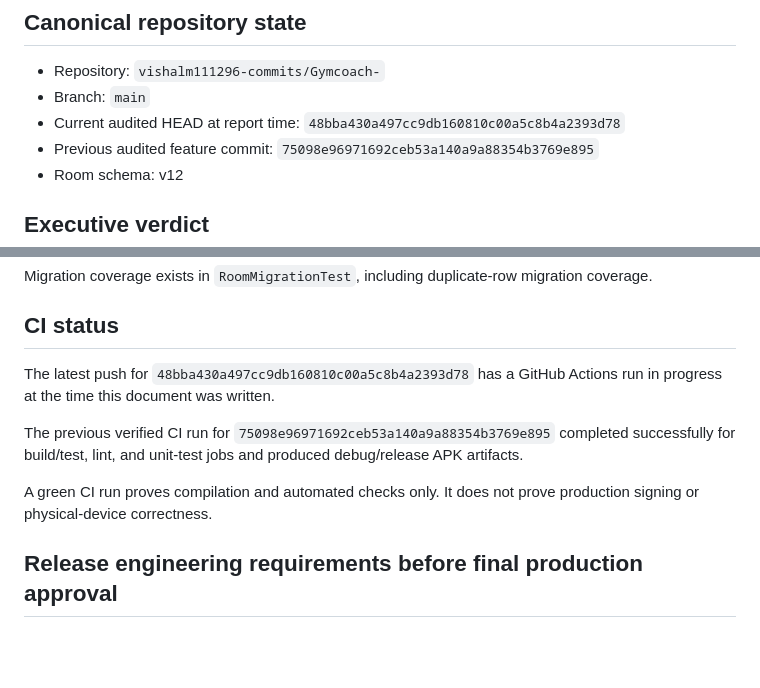
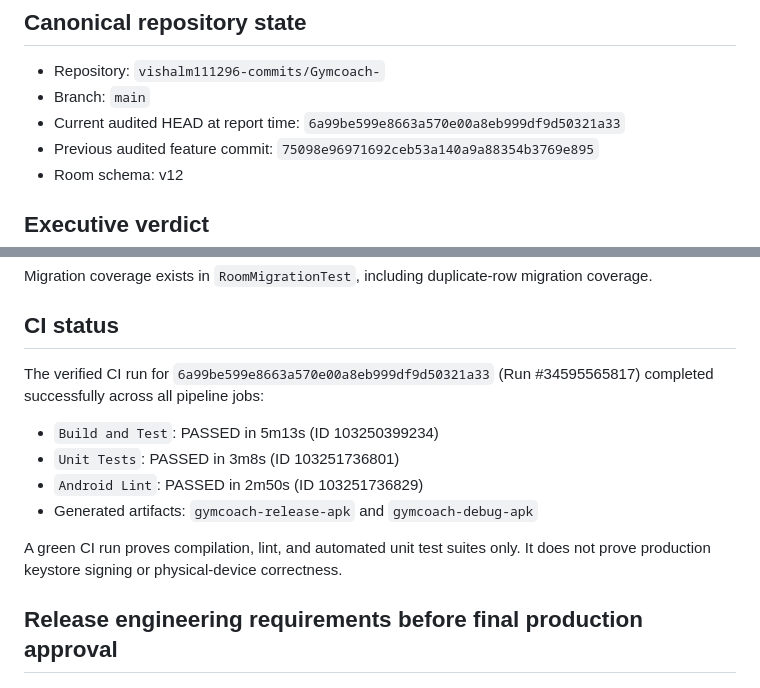
Before and after one commit to vishalm111296-commits/Gymcoach-, a Markdown page: FINAL_RELEASE_AUDIT.md, 2 parts joined by grey strips. Rendered like a GitHub page; blank space fills up the shorter version.

Commit message:
docs(audit): update audited HEAD and green CI run details

```diff
--- a/FINAL_RELEASE_AUDIT.md
+++ b/FINAL_RELEASE_AUDIT.md
@@ -4,7 +4,7 @@
 
 - Repository: `vishalm111296-commits/Gymcoach-`
 - Branch: `main`
-- Current audited HEAD at report time: `48bba430a497cc9db160810c00a5c8b4a2393d78`
+- Current audited HEAD at report time: `6a99be599e8663a570e00a8eb999df9d50321a33`
 - Previous audited feature commit: `75098e96971692ceb53a140a9a88354b3769e895`
 - Room schema: v12
 
@@ -51,11 +51,13 @@ Migration coverage exists in `RoomMigrationTest`, including duplicate-row migrat
 
 ## CI status
 
-The latest push for `48bba430a497cc9db160810c00a5c8b4a2393d78` has a GitHub Actions run in progress at the time this document was written.
+The verified CI run for `6a99be599e8663a570e00a8eb999df9d50321a33` (Run #34595565817) completed successfully across all pipeline jobs:
+- `Build and Test`: PASSED in 5m13s (ID 103250399234)
+- `Unit Tests`: PASSED in 3m8s (ID 103251736801)
+- `Android Lint`: PASSED in 2m50s (ID 103251736829)
+- Generated artifacts: `gymcoach-release-apk` and `gymcoach-debug-apk`
 
-The previous verified CI run for `75098e96971692ceb53a140a9a88354b3769e895` completed successfully for build/test, lint, and unit-test jobs and produced debug/release APK artifacts.
-
-A green CI run proves compilation and automated checks only. It does not prove production signing or physical-device correctness.
+A green CI run proves compilation, lint, and automated unit test suites only. It does not prove production keystore signing or physical-device correctness.
 
 ## Release engineering requirements before final production approval
 
```
